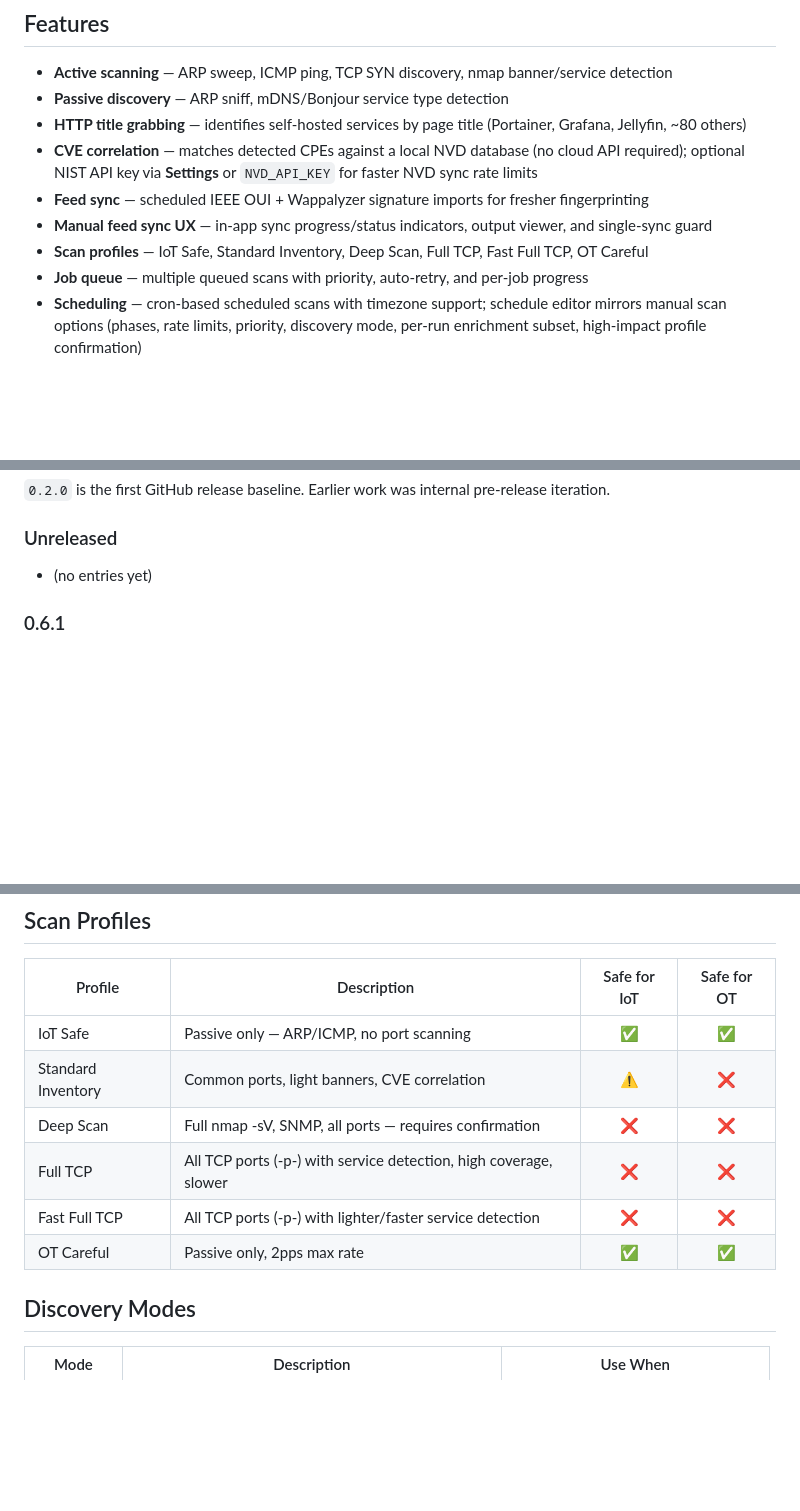
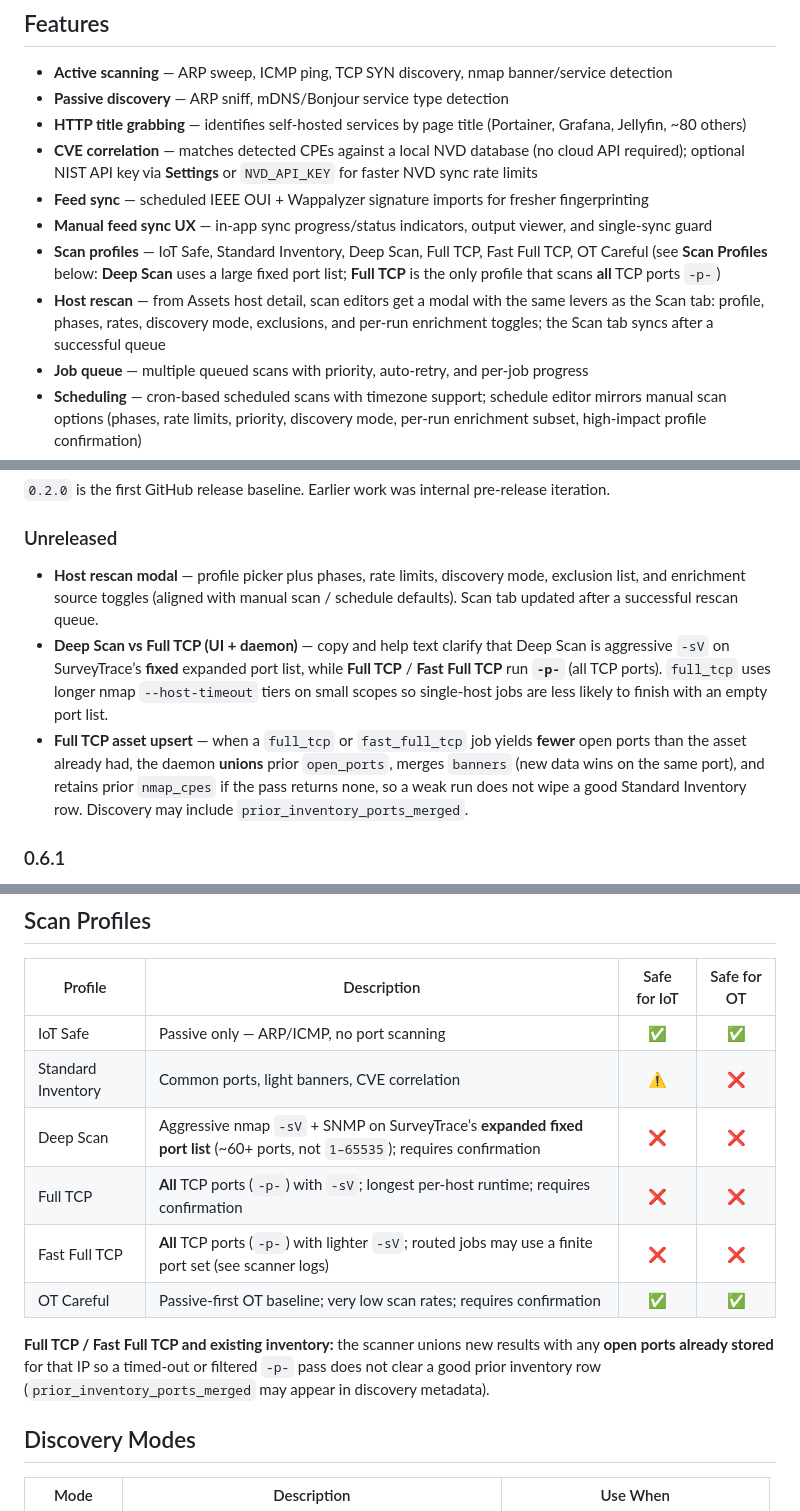
Before and after one commit to veddegre/surveytrace, a Markdown page: README.md, 3 parts joined by grey strips. GitHub-like rendering; blank space fills up the shorter version.

Commit message:
Enhance README with Detailed Scan Profile Descriptions and Host Rescan Features
- Updated scan profile descriptions for 'Deep Scan' and 'Full TCP' to clarify their functionalities and port scanning behavior.
- Added new 'Host rescan' modal details, including options for profile selection, phases, rate limits, and enrichment toggles.
- Improved documentation on how 'Full TCP' and 'Fast Full TCP' jobs handle existing inventory data, ensuring clarity on data merging during rescans.
- Enhanced overall readability and structure of the README to better guide users on scan functionalities.

```diff
--- a/README.md
+++ b/README.md
@@ -18,7 +18,8 @@ Together, the name describes exactly what the tool does: it surveys your network
 - **CVE correlation** — matches detected CPEs against a local NVD database (no cloud API required); optional NIST API key via **Settings** or `NVD_API_KEY` for faster NVD sync rate limits
 - **Feed sync** — scheduled IEEE OUI + Wappalyzer signature imports for fresher fingerprinting
 - **Manual feed sync UX** — in-app sync progress/status indicators, output viewer, and single-sync guard
-- **Scan profiles** — IoT Safe, Standard Inventory, Deep Scan, Full TCP, Fast Full TCP, OT Careful
+- **Scan profiles** — IoT Safe, Standard Inventory, Deep Scan, Full TCP, Fast Full TCP, OT Careful (see **Scan Profiles** below: **Deep Scan** uses a large fixed port list; **Full TCP** is the only profile that scans **all** TCP ports `-p-`)
+- **Host rescan** — from Assets host detail, scan editors get a modal with the same levers as the Scan tab: profile, phases, rates, discovery mode, exclusions, and per-run enrichment toggles; the Scan tab syncs after a successful queue
 - **Job queue** — multiple queued scans with priority, auto-retry, and per-job progress
 - **Scheduling** — cron-based scheduled scans with timezone support; schedule editor mirrors manual scan options (phases, rate limits, priority, discovery mode, per-run enrichment subset, high-impact profile confirmation)
 - **Scan history** — dedicated **Scan history** sidebar page: job queue, finished runs, Active/Trash views, and a debounced filter by **scan label**, target CIDR, or job id (`GET /api/scan_history.php` with **`q`**, up to **`limit=200`**; see `api/scan_history.php`). From a run’s **Details** modal, click a catalogued host row to jump to **Devices** (when `device_id` is set) or **Assets** host detail by IP. **Scan control** remains the page to queue new jobs.
@@ -112,7 +113,9 @@ SQLite schema changes apply automatically on next API or daemon startup (`ALTER
 
 ### Unreleased
 
-- (no entries yet)
+- **Host rescan modal** — profile picker plus phases, rate limits, discovery mode, exclusion list, and enrichment source toggles (aligned with manual scan / schedule defaults). Scan tab updated after a successful rescan queue.
+- **Deep Scan vs Full TCP (UI + daemon)** — copy and help text clarify that Deep Scan is aggressive `-sV` on SurveyTrace’s **fixed** expanded port list, while **Full TCP** / **Fast Full TCP** run **`-p-`** (all TCP ports). `full_tcp` uses longer nmap `--host-timeout` tiers on small scopes so single-host jobs are less likely to finish with an empty port list.
+- **Full TCP asset upsert** — when a `full_tcp` or `fast_full_tcp` job yields **fewer** open ports than the asset already had, the daemon **unions** prior `open_ports`, merges `banners` (new data wins on the same port), and retains prior `nmap_cpes` if the pass returns none, so a weak run does not wipe a good Standard Inventory row. Discovery may include `prior_inventory_ports_merged`.
 
 ### 0.6.1
 
@@ -306,10 +309,12 @@ surveytrace/
 |---------|-------------|:------------:|:-----------:|
 | IoT Safe | Passive only — ARP/ICMP, no port scanning | ✅ | ✅ |
 | Standard Inventory | Common ports, light banners, CVE correlation | ⚠️ | ❌ |
-| Deep Scan | Full nmap -sV, SNMP, all ports — requires confirmation | ❌ | ❌ |
-| Full TCP | All TCP ports (-p-) with service detection, high coverage, slower | ❌ | ❌ |
-| Fast Full TCP | All TCP ports (-p-) with lighter/faster service detection | ❌ | ❌ |
-| OT Careful | Passive only, 2pps max rate | ✅ | ✅ |
+| Deep Scan | Aggressive nmap `-sV` + SNMP on SurveyTrace’s **expanded fixed port list** (~60+ ports, not `1–65535`); requires confirmation | ❌ | ❌ |
+| Full TCP | **All** TCP ports (`-p-`) with `-sV`; longest per-host runtime; requires confirmation | ❌ | ❌ |
+| Fast Full TCP | **All** TCP ports (`-p-`) with lighter `-sV`; routed jobs may use a finite port set (see scanner logs) | ❌ | ❌ |
+| OT Careful | Passive-first OT baseline; very low scan rates; requires confirmation | ✅ | ✅ |
+
+**Full TCP / Fast Full TCP and existing inventory:** the scanner unions new results with any **open ports already stored** for that IP so a timed-out or filtered `-p-` pass does not clear a good prior inventory row (`prior_inventory_ports_merged` may appear in discovery metadata).
 
 ## Discovery Modes
 
```
